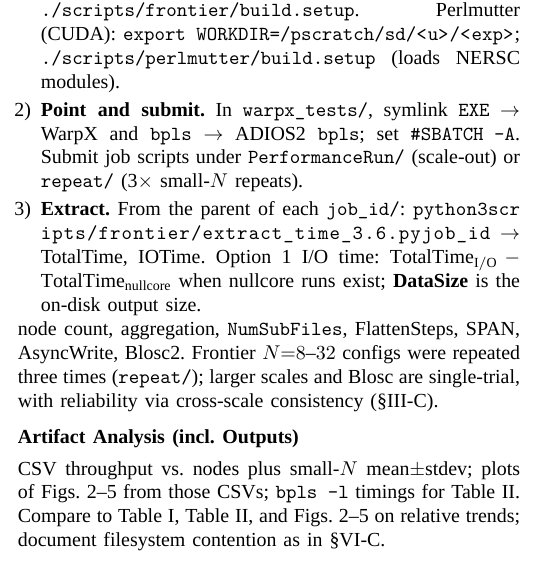
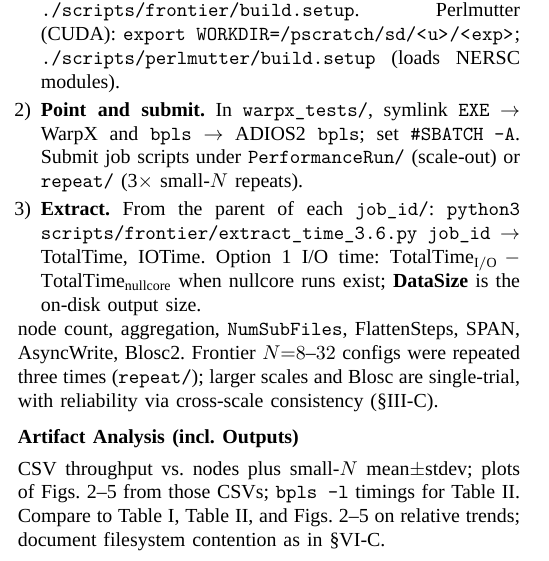
Before and after one commit to guj/artifacts26, a LaTeX paper (ad/sc26_ad.tex): part of one column of page 2 of 2, cut so that both start at the same text. Compiled offline with XeLaTeX; a missing font is replaced by an installed copy or a similar font; a LaTeX package or settings file that is missing is left out.

Commit message:
Fix missing spaces in extract command: \path{} -> \texttt{}
\path drops spaces; switch to \texttt with escaped underscores.

Co-Authored-By: Claude Sonnet 4.6 <noreply@anthropic.com>

```diff
--- a/ad/sc26_ad.tex
+++ b/ad/sc26_ad.tex
@@ -227,7 +227,7 @@ Same tags on both sites (ADIOS2~2.11, WarpX~25.12, bundled openPMD-api,
     \texttt{repeat/} (3$\times$ small-$N$ repeats).
   \item \textbf{Extract.}
     From the parent of each \texttt{job\_id/}:
-    \path{python3 scripts/frontier/extract_time_3.6.py job_id}
+    \texttt{python3 scripts/frontier/extract\_time\_3.6.py job\_id}
     $\rightarrow$ TotalTime, IOTime.
     Option~1 I/O time:
     $\mathrm{TotalTime}_{\mathrm{I/O}}-\mathrm{TotalTime}_{\mathrm{nullcore}}$
```
Also changed, not shown: ad/sc26_ad.pdf.
